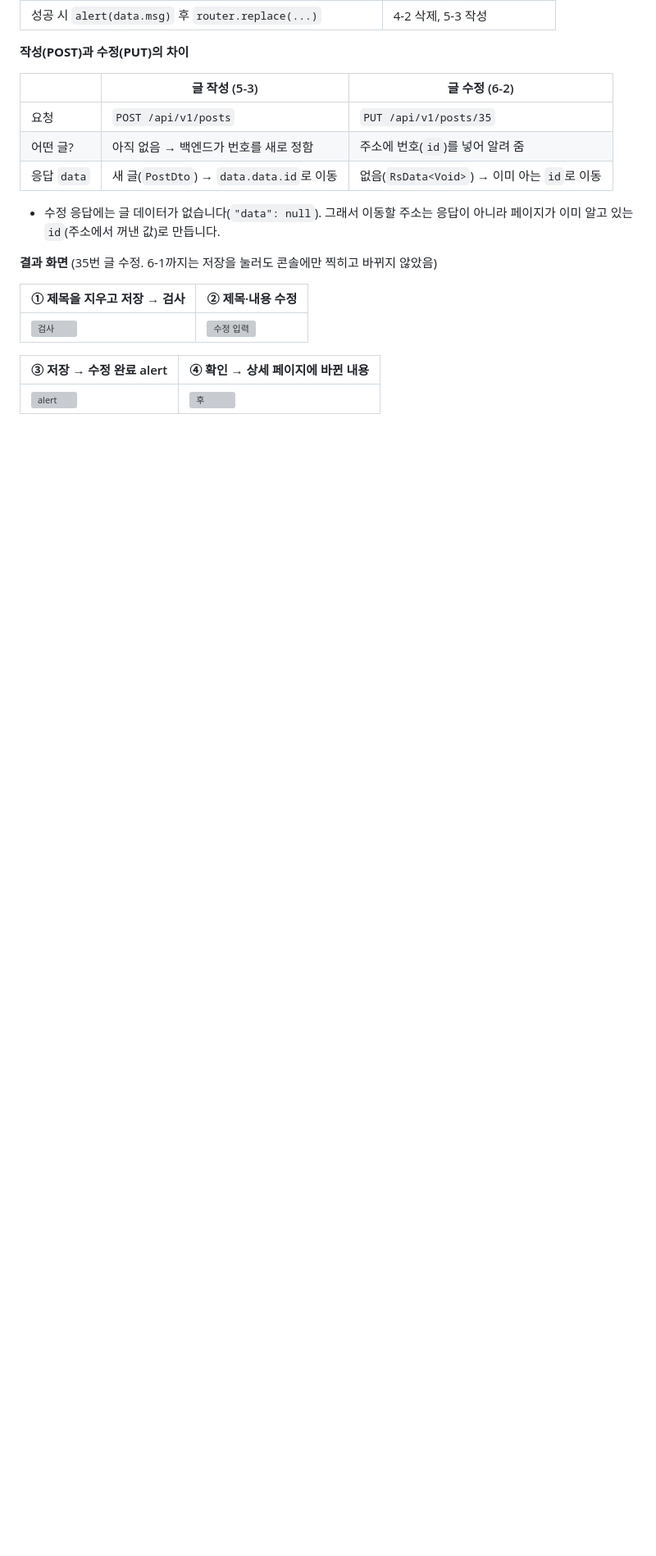
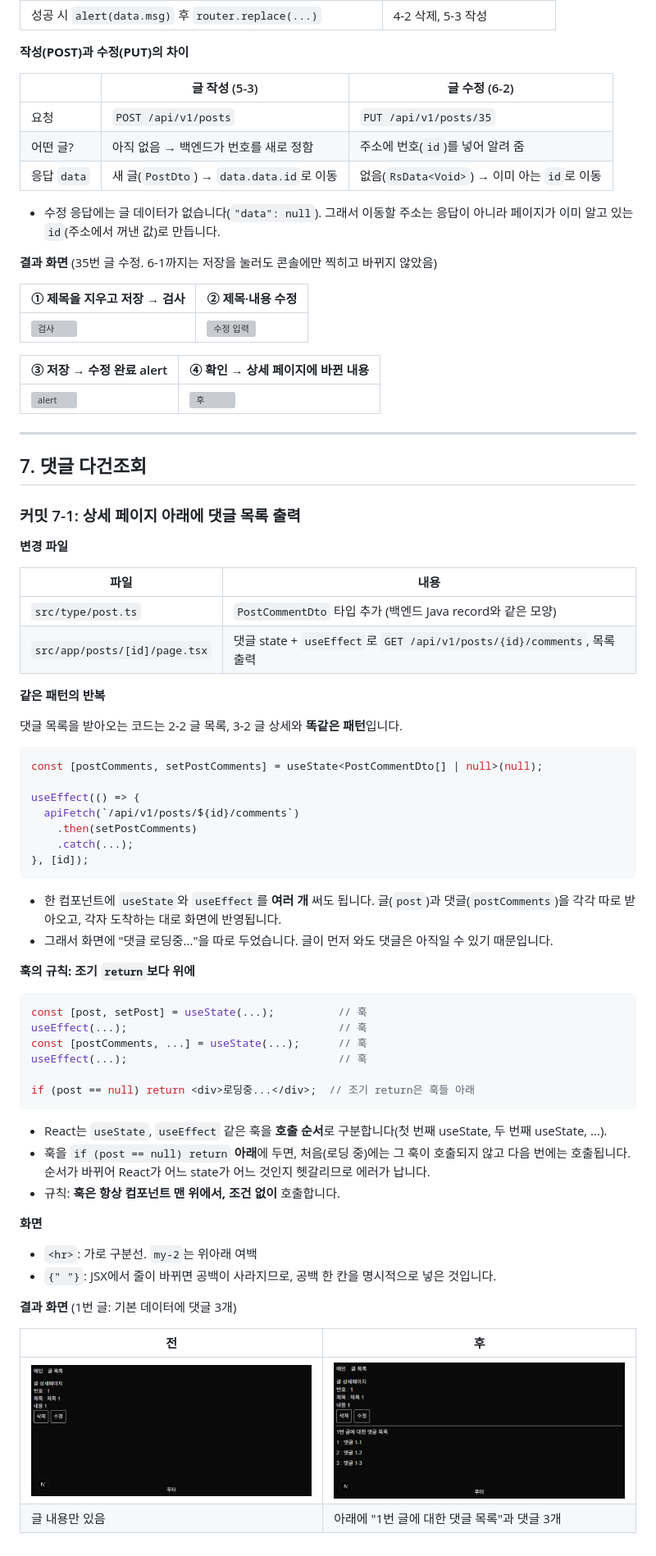
Before and after one commit to smj0617/p-14175-2, a Markdown page: README.md, the part around the change. Shown at 82% size. GitHub-like rendering; pictures changed too: docs/images/7-1-before.png (added), docs/images/7-1.png (added); blank space fills up the shorter version; grey boxes are pictures that could not be loaded.

Commit message:
7-1(댓글 다건조회): PostCommentDto 타입, 상세 페이지에 댓글 목록 출력
Co-Authored-By: Claude Opus 5.5 <noreply@anthropic.com>

````diff
--- a/README.md
+++ b/README.md
@@ -717,3 +717,60 @@ src/app/posts/[id]/edit/page.tsx  → /posts/35/edit
 | ③ 저장 → 수정 완료 alert | ④ 확인 → 상세 페이지에 바뀐 내용 |
 |---|---|
 | ![alert](docs/images/6-2-alert.png) | ![후](docs/images/6-2.png) |
+
+---
+
+## 7. 댓글 다건조회
+
+### 커밋 7-1: 상세 페이지 아래에 댓글 목록 출력
+
+**변경 파일**
+
+| 파일 | 내용 |
+|---|---|
+| `src/type/post.ts` | `PostCommentDto` 타입 추가 (백엔드 Java record와 같은 모양) |
+| `src/app/posts/[id]/page.tsx` | 댓글 state + `useEffect`로 `GET /api/v1/posts/{id}/comments`, 목록 출력 |
+
+**같은 패턴의 반복**
+
+댓글 목록을 받아오는 코드는 2-2 글 목록, 3-2 글 상세와 **똑같은 패턴**입니다.
+
+```tsx
+const [postComments, setPostComments] = useState<PostCommentDto[] | null>(null);
+
+useEffect(() => {
+  apiFetch(`/api/v1/posts/${id}/comments`)
+    .then(setPostComments)
+    .catch(...);
+}, [id]);
+```
+
+- 한 컴포넌트에 `useState`와 `useEffect`를 **여러 개** 써도 됩니다. 글(`post`)과 댓글(`postComments`)을 각각 따로 받아오고, 각자 도착하는 대로 화면에 반영됩니다.
+- 그래서 화면에 "댓글 로딩중..."을 따로 두었습니다. 글이 먼저 와도 댓글은 아직일 수 있기 때문입니다.
+
+**훅의 규칙: 조기 `return`보다 위에**
+
+```tsx
+const [post, setPost] = useState(...);          // 훅
+useEffect(...);                                 // 훅
+const [postComments, ...] = useState(...);      // 훅
+useEffect(...);                                 // 훅
+
+if (post == null) return <div>로딩중...</div>;  // 조기 return은 훅들 아래
+```
+
+- React는 `useState`, `useEffect` 같은 훅을 **호출 순서**로 구분합니다(첫 번째 useState, 두 번째 useState, ...).
+- 훅을 `if (post == null) return` **아래**에 두면, 처음(로딩 중)에는 그 훅이 호출되지 않고 다음 번에는 호출됩니다. 순서가 바뀌어 React가 어느 state가 어느 것인지 헷갈리므로 에러가 납니다.
+- 규칙: **훅은 항상 컴포넌트 맨 위에서, 조건 없이** 호출합니다.
+
+**화면**
+
+- `<hr>`: 가로 구분선. `my-2`는 위아래 여백
+- `{" "}`: JSX에서 줄이 바뀌면 공백이 사라지므로, 공백 한 칸을 명시적으로 넣은 것입니다.
+
+**결과 화면** (1번 글: 기본 데이터에 댓글 3개)
+
+| 전 | 후 |
+|---|---|
+| ![전](docs/images/7-1-before.png) | ![후](docs/images/7-1.png) |
+| 글 내용만 있음 | 아래에 "1번 글에 대한 댓글 목록"과 댓글 3개 |
````
Also changed, not shown: 2 other files.
